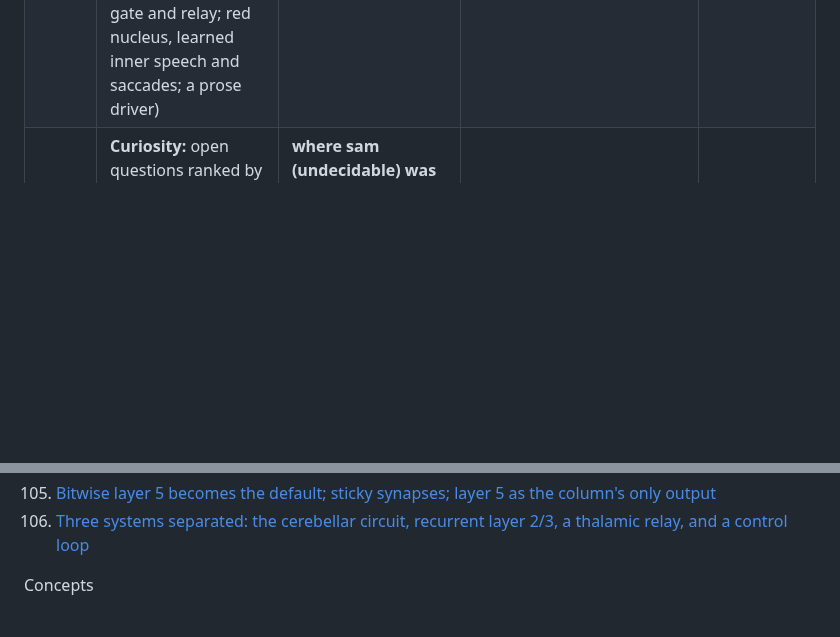
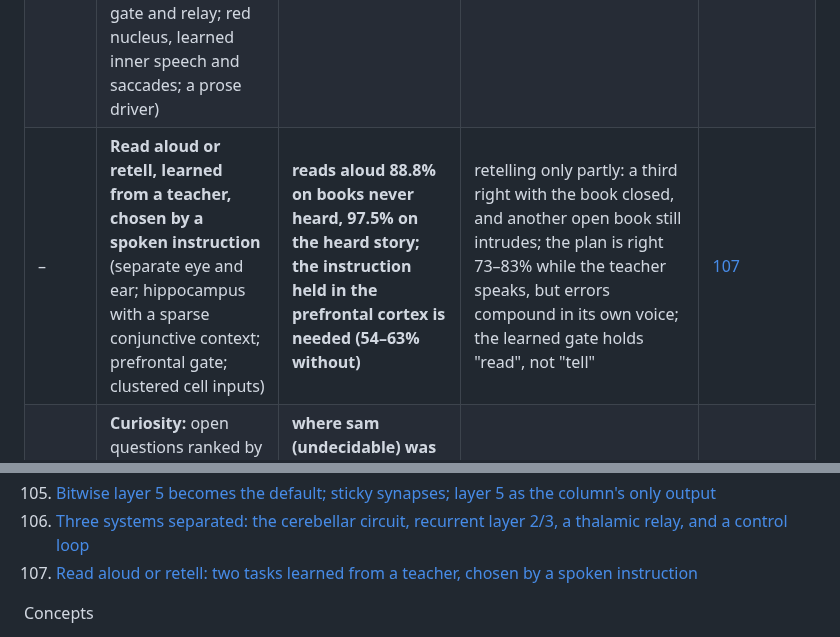
Before and after one commit to lancelot2112/neurocomp_rust, a Markdown page: research/README.md, 2 parts joined by grey strips. Drawn GitHub-style; blank space fills up the shorter version.

```diff
--- a/research/README.md
+++ b/research/README.md
@@ -71,6 +71,7 @@ point gains in it should be read with the seed noise of
 | – | **Fully bitwise cells:** a cell is masks (active, silent/NMDA, sticky per input word); one random word per plasticity event; counting through transposed per-state bitsets; an id-indexed sweep; self-calibrating rate (k random bits per change) and threshold (five seeds, three systems) | **bitwise + self-calibration +1.7, equal to strength synapses (+1.8), with bits only; the fastest primed layer (+33 s vs +54 s)** | fixed rates −1.6; the id-indexed sweep −4.7 (lines up with the stories' structure); family entries still lose | [104](experiments/104-bitwise-cells-and-self-calibration.md) |
 | – | **Bitwise layer 5 becomes the default; sticky synapses; layer 5 as the column's only output** (all 25 entries, five seeds) | **fully bitwise, self-calibrating layer 5 is the default: +1.6 over the strength-based layer 5 (20 of 25 up)** | no sticky +0.3 overall (fixes family consolidated +11.4 and full hippocampus +8.3, costs others): kept; layer 2/3 → layer 5 → thalamus only −10.4 (layer 5 must relearn layer 2/3); build now x86-64-v3 | [105](experiments/105-bitwise-default-sticky-and-l5-output.md) |
 | – | **Three systems separated: the cerebellar circuit, recurrent layer 2/3, the thalamic relay, a control loop** (tag and capture; granule expansion, Purkinje depression, olive; layer 4 and recurrent layer 2/3; bitwise thalamic gate and relay; red nucleus, learned inner speech and saccades; a prose driver) | **tag and capture +0.8 on the suite (default); recurrent layer 2/3 + layer 4 neutral (−0.15) and the new default** | the three-system default costs −10.9 (slow learners need more data); learned inner speech and saccade loops give large single gains but are unstable; several suites pending | [106](experiments/106-three-systems-cerebellar-circuit-control-loop.md) |
+| – | **Read aloud or retell, learned from a teacher, chosen by a spoken instruction** (separate eye and ear; hippocampus with a sparse conjunctive context; prefrontal gate; clustered cell inputs) | **reads aloud 88.8% on books never heard, 97.5% on the heard story; the instruction held in the prefrontal cortex is needed (54–63% without)** | retelling only partly: a third right with the book closed, and another open book still intrudes; the plan is right 73–83% while the teacher speaks, but errors compound in its own voice; the learned gate holds "read", not "tell" | [107](experiments/107-read-aloud-or-retell.md) |
 | – | **Curiosity:** open questions ranked by value of information, or the network's own asking policy (a basal-ganglia selector over question states, rewarded by the information gained); the network may ask a teacher, a source of its own, at each sleep | **where sam (undecidable) was asked, he was answered right on every question (100%), where every other run said "unknown"** (corrected: "the learned policy kept tom and lucy at 91–100%" held in the first runs only; with practice it lost them on two seeds) | with practice (asking in rounds) the learned policy asks about sam on every seed and settles him (99–100%); with a cost it balances by itself (33–40 questions when cheap, 6–7 when dear) but does not yet save energy for later; trust is now per topic | [81](experiments/81-curiosity.md) |
 | – | **Answer or "unknown", learned as a go/no-go:** practice names with known kinds of conflict, quizzed at each sleep; the basal ganglia choose per (belief band × lead over the runner-up) | **graded and posterior: tom 94–100%, lucy 82–98% right, sam (undecidable) 100% "unknown", every seed** | belief alone cannot separate settleable from undecidable (the lead does); full and vote learn they cannot tell and abstain on every conflict | [80](experiments/80-learned-answer-or-unknown.md) |
 | – | **"Unknown" when belief is split:** a new name whose family two equally trusted honest narrators dispute; the answer is "unknown" unless the believed value is believed more than half | **the posterior says "unknown" on every question about the undecidable name and never where trust settles the conflict (tom 100%, lucy 90–98% right)** | graded answers the undecidable one (0.51, wrong side: 46–99% wrong); a vote says "unknown" to everything; trusting all never abstains | [79](experiments/79-unknown-when-belief-is-split.md) |
@@ -276,6 +277,7 @@ Experiments (chronological)
 104. [Fully bitwise cells, an id-indexed sweep, and self-calibration](experiments/104-bitwise-cells-and-self-calibration.md)
 105. [Bitwise layer 5 becomes the default; sticky synapses; layer 5 as the column's only output](experiments/105-bitwise-default-sticky-and-l5-output.md)
 106. [Three systems separated: the cerebellar circuit, recurrent layer 2/3, a thalamic relay, and a control loop](experiments/106-three-systems-cerebellar-circuit-control-loop.md)
+107. [Read aloud or retell: two tasks learned from a teacher, chosen by a spoken instruction](experiments/107-read-aloud-or-retell.md)
 
 Concepts
 - [Brain, this network, and a transformer: function vs speed and memory](concepts/brain-transformer-comparison.md)
```
Also changed, not shown: research/experiments/107-read-aloud-or-retell.md (added, +122 -0 lines).
